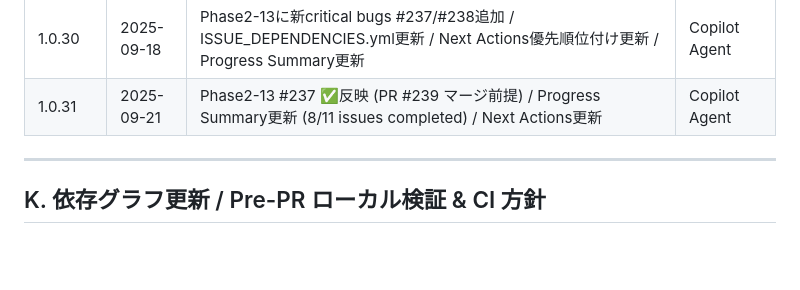
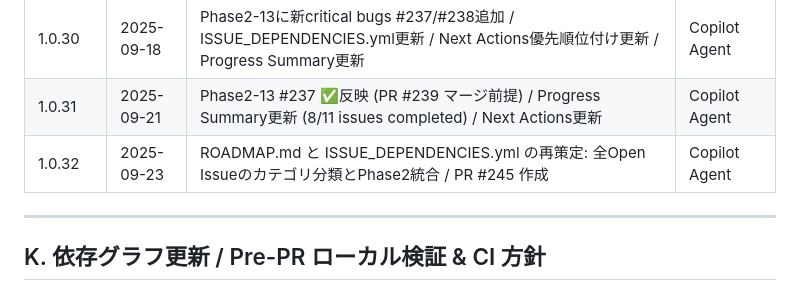
Before and after one commit to Nobukins/2bykilt, a Markdown page: docs/roadmap/ROADMAP.md, the part around one of its changes. Drawn GitHub-style; blank space fills up the shorter version.

Commit message:
docs: update ROADMAP.md with latest revision date and categorize open issues

```diff
--- a/docs/roadmap/ROADMAP.md
+++ b/docs/roadmap/ROADMAP.md
@@ -350,6 +350,7 @@ gitGraph
 | 1.0.29 | 2025-09-17 | Phase2-07 #223 ✅反映 / Phase2-13 #219 ✅反映 / Progress Summary更新 / ISSUE_DEPENDENCIES.yml同期 | Copilot Agent |
 | 1.0.30 | 2025-09-18 | Phase2-13に新critical bugs #237/#238追加 / ISSUE_DEPENDENCIES.yml更新 / Next Actions優先順位付け更新 / Progress Summary更新 | Copilot Agent |
 | 1.0.31 | 2025-09-21 | Phase2-13 #237 ✅反映 (PR #239 マージ前提) / Progress Summary更新 (8/11 issues completed) / Next Actions更新 | Copilot Agent |
+| 1.0.32 | 2025-09-23 | ROADMAP.md と ISSUE_DEPENDENCIES.yml の再策定: 全Open Issueのカテゴリ分類とPhase2統合 / PR #245 作成 | Copilot Agent |
 
 ---
 
```
Also changed, not shown: other parts of docs/roadmap/ROADMAP.md (+1 -1 lines).
